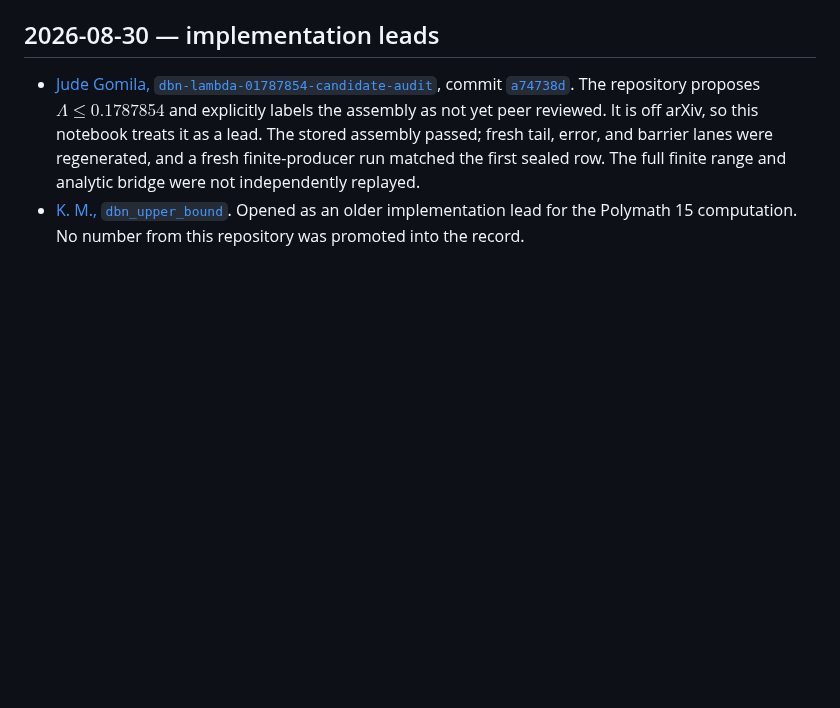
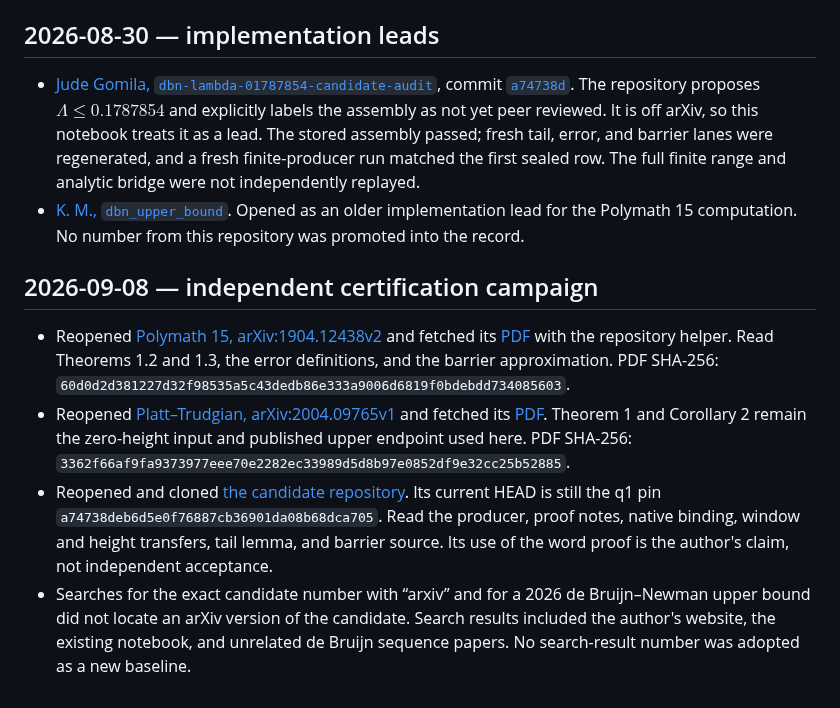
Before and after one commit to wustep/maths, a Markdown page: problems/riemann-hypothesis/RESEARCH.md, the part around the change. Drawn GitHub-style; blank space fills up the shorter version.

Commit message:
rh(q2): review the zero-time limit and analytic certificate transfers

```diff
--- a/problems/riemann-hypothesis/RESEARCH.md
+++ b/problems/riemann-hypothesis/RESEARCH.md
@@ -56,3 +56,26 @@ are implementation leads.
 - [K. M., `dbn_upper_bound`](https://github.com/km-git-acc/dbn_upper_bound).
   Opened as an older implementation lead for the Polymath 15 computation. No
   number from this repository was promoted into the record.
+
+## 2026-09-08 — independent certification campaign
+
+- Reopened [Polymath 15, arXiv:1904.12438v2](https://arxiv.org/abs/1904.12438v2)
+  and fetched its [PDF](https://arxiv.org/pdf/1904.12438v2) with the repository
+  helper. Read Theorems 1.2 and 1.3, the error definitions, and the barrier
+  approximation. PDF SHA-256:
+  `60d0d2d381227d32f98535a5c43dedb86e333a9006d6819f0bdebdd734085603`.
+- Reopened [Platt–Trudgian, arXiv:2004.09765v1](https://arxiv.org/abs/2004.09765v1)
+  and fetched its [PDF](https://arxiv.org/pdf/2004.09765v1). Theorem 1 and
+  Corollary 2 remain the zero-height input and published upper endpoint used
+  here. PDF SHA-256:
+  `3362f66af9fa9373977eee70e2282ec33989d5d8b97e0852df9e32cc25b52885`.
+- Reopened and cloned [the candidate repository](https://github.com/judegomila/dbn-lambda-01787854-candidate-audit).
+  Its current HEAD is still the q1 pin
+  `a74738deb6d5e0f76887cb36901da08b68dca705`. Read the producer, proof notes,
+  native binding, window and height transfers, tail lemma, and barrier source.
+  Its use of the word proof is the author's claim, not independent acceptance.
+- Searches for the exact candidate number with “arxiv” and for a 2026
+  de Bruijn–Newman upper bound did not locate an arXiv version of the candidate.
+  Search results included the author's website, the existing notebook, and
+  unrelated de Bruijn sequence papers. No search-result number was adopted
+  as a new baseline.
```
Also changed, not shown: 1 other file.
